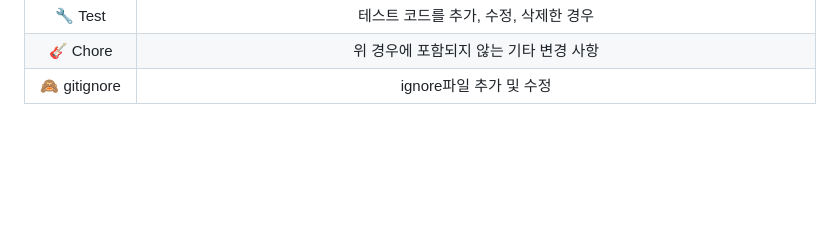
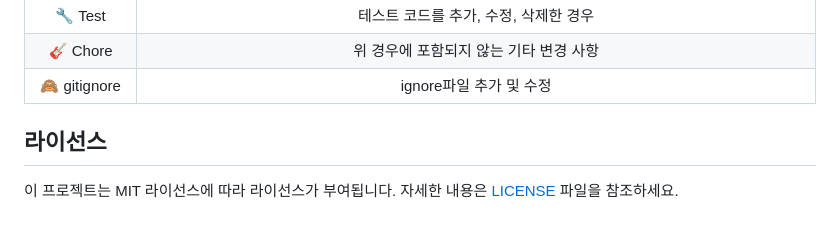
Before and after one commit to kim-do-hyeon/2024-jj-capstone-design, a Markdown page: README.md, the part around the change. GitHub-like rendering; blank space fills up the shorter version.

```diff
--- a/README.md
+++ b/README.md
@@ -119,3 +119,7 @@
 |🔧 Test|테스트 코드를 추가, 수정, 삭제한 경우|
 |🎸 Chore|위 경우에 포함되지 않는 기타 변경 사항|
 |🙈 gitignore|ignore파일 추가 및 수정|
+
+## 라이선스
+
+이 프로젝트는 MIT 라이선스에 따라 라이선스가 부여됩니다. 자세한 내용은 [LICENSE](./LICENSE) 파일을 참조하세요.
```
